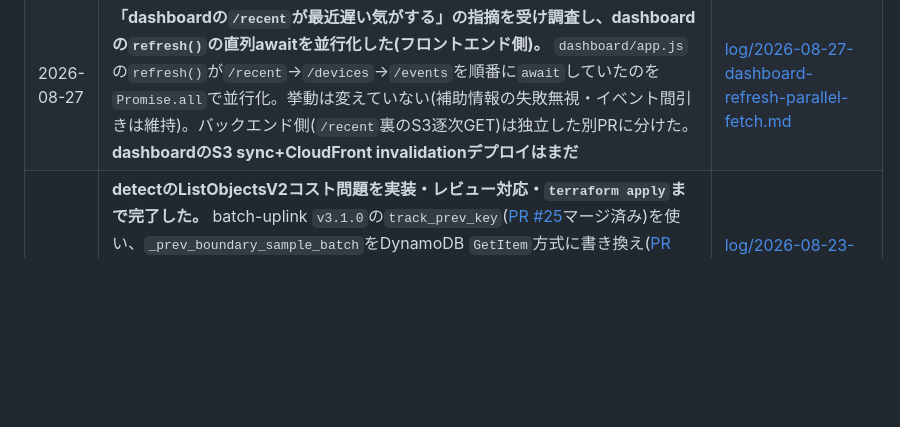
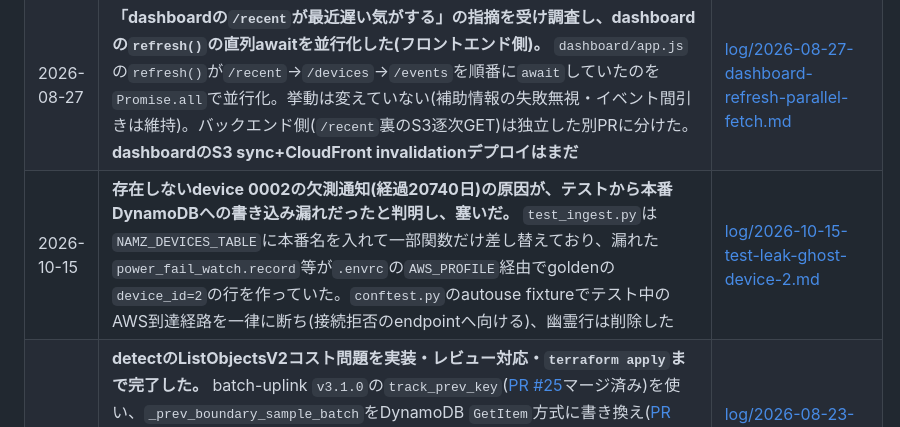
Before and after one commit to nna774/Electabuzz, a Markdown page: docs/progress.md, the part around the change. Rendered like a GitHub page; blank space fills up the shorter version.

```diff
--- a/docs/progress.md
+++ b/docs/progress.md
@@ -19,6 +19,7 @@
 | 2026-08-27 | **`/recent`並行化(バックエンドPR #82・フロントエンドPR #83)を`terraform apply`・dashboardデプロイまで完了した。** デプロイ直後、CloudWatch Logsで`Connection pool is full, discarding connection`を発見——boto3 S3クライアントの既定`max_pool_connections`(10)が並行度(16)に足りていなかった。`max_pool_connections`を広げる追加修正(PR #84)を当てて再デプロイし解消。実測では`minutes=5`は約1〜2秒に短縮したが、`minutes=30`は依然4.6〜6.4秒——api Lambdaの`memory_size`(256MB)によるCPU律速の疑いが残っており、次のタスクとして残した | [log/2026-08-27-recent-parallel-fetch-deploy.md](log/2026-08-27-recent-parallel-fetch-deploy.md) |
 | 2026-08-27 | **「dashboardの`/recent`が最近遅い気がする」の指摘を受け調査し、`/recent`裏のS3逐次GETを並行化した(バックエンド側)。** `lambda/store_gridfreq.py`の`load_batches_in_range`がS3から見つけたバッチキーを1件ずつ逐次`get_object`していたのを`ThreadPoolExecutor`で並行GETに変更。挙動は変えていないのでlambda全体148件全パス。dashboard側(`/recent`・`/devices`・`/events`の直列await)は独立した別PRに分けた。**`terraform apply`(api Lambda反映)はまだ** | [log/2026-08-27-recent-api-parallel-fetch.md](log/2026-08-27-recent-api-parallel-fetch.md) |
 | 2026-08-27 | **「dashboardの`/recent`が最近遅い気がする」の指摘を受け調査し、dashboardの`refresh()`の直列awaitを並行化した(フロントエンド側)。** `dashboard/app.js`の`refresh()`が`/recent`→`/devices`→`/events`を順番に`await`していたのを`Promise.all`で並行化。挙動は変えていない(補助情報の失敗無視・イベント間引きは維持)。バックエンド側(`/recent`裏のS3逐次GET)は独立した別PRに分けた。**dashboardのS3 sync+CloudFront invalidationデプロイはまだ** | [log/2026-08-27-dashboard-refresh-parallel-fetch.md](log/2026-08-27-dashboard-refresh-parallel-fetch.md) |
+| 2026-10-15 | **存在しないdevice 0002の欠測通知(経過20740日)の原因が、テストから本番DynamoDBへの書き込み漏れだったと判明し、塞いだ。** `test_ingest.py`は`NAMZ_DEVICES_TABLE`に本番名を入れて一部関数だけ差し替えており、漏れた`power_fail_watch.record`等が`.envrc`の`AWS_PROFILE`経由でgoldenの`device_id=2`の行を作っていた。`conftest.py`のautouse fixtureでテスト中のAWS到達経路を一律に断ち(接続拒否のendpointへ向ける)、幽霊行は削除した | [log/2026-10-15-test-leak-ghost-device-2.md](log/2026-10-15-test-leak-ghost-device-2.md) |
 | 2026-08-23 | **detectのListObjectsV2コスト問題を実装・レビュー対応・`terraform apply`まで完了した。** batch-uplink `v3.1.0`の`track_prev_key`([PR #25](https://github.com/nna774/batch-uplink/pull/25)マージ済み)を使い、`_prev_boundary_sample_batch`をDynamoDB `GetItem`方式に書き換え([PR #79](https://github.com/nna774/Electabuzz/pull/79)マージ済み)。レビューで「安全策が実際のレースパターン(N-2の古いキー)を弾けていない」欠陥を指摘され、間隔の妥当性で判定するよう修正。**apply直後、`detect_env`に`NAMZ_DEVICES_TABLE`を足し忘れており約2分間detectの判定が全て`KeyError`でスキップされる障害を起こした**——すぐ気づいて追加・再applyし復旧、[PR #80](https://github.com/nna774/Electabuzz/pull/80)で事後コミット。148件全パス | [log/2026-08-23-detect-prev-batch-key-implementation.md](log/2026-08-23-detect-prev-batch-key-implementation.md) |
 | 2026-08-23 | **detectがバッチ到着(実測30秒間隔)のたびに`ListObjectsV2`を叩いてS3コストを底上げしていた問題を調査し、修正方針をNamazuと相談して決めた(実装はこれから)。** 直前バッチのS3キーを探す`_prev_boundary_sample_batch`が原因。共有`batch_uplink/devices.py`の`record_batch()`にオプトイン引数`track_prev_key`を足し、DynamoDBの生存台帳に`prev_batch_key`をアトミックに残す設計でNamazu側と合意(Namazu側は変更なし)。batch-uplink側は`detect-prev-batch-key`ブランチに実装済み、PR・タグ切り・Electabuzz側のpin更新とdetect書き換えはまだ | [log/2026-08-23-detect-listobjectsv2-cost-and-prev-batch-key-design.md](log/2026-08-23-detect-listobjectsv2-cost-and-prev-batch-key-design.md) |
 | 2026-08-23 | **「ダッシュボードに検知イベントが出ない」を調査し、本体worktreeの`terraform/builds/`(gitignore対象、ビルド成果物)が8/15時点で陳腐化したまま2026-08-22の`terraform apply`で使われ、`electabuzz-api`のコードがdetect実装前のバージョンへ巻き戻っていたと判明した。** DynamoDB(`electabuzz-events`)には実際に55件のイベントが記録されておりdetectパイプライン自体は正常——壊れていたのは`/events`ルートを持たない古い`api`のコードだけだった。`./terraform/build_lambda.sh`を本体worktreeで再実行(api・detect・ingest・watchdogの4本全てにコード差分があった)し`terraform apply`(0 add/4 change/0 destroy)で再デプロイ、`/events`が正常応答することを確認した。`terraform.tfvars`と同じ「worktree間で手元成果物が伝播しない」構造上の穴 | [log/2026-08-23-api-stale-build-events-regression.md](log/2026-08-23-api-stale-build-events-regression.md) |
```
Also changed, not shown: docs/log/2026-10-15-test-leak-ghost-device-2.md (added, +36 -0 lines).
